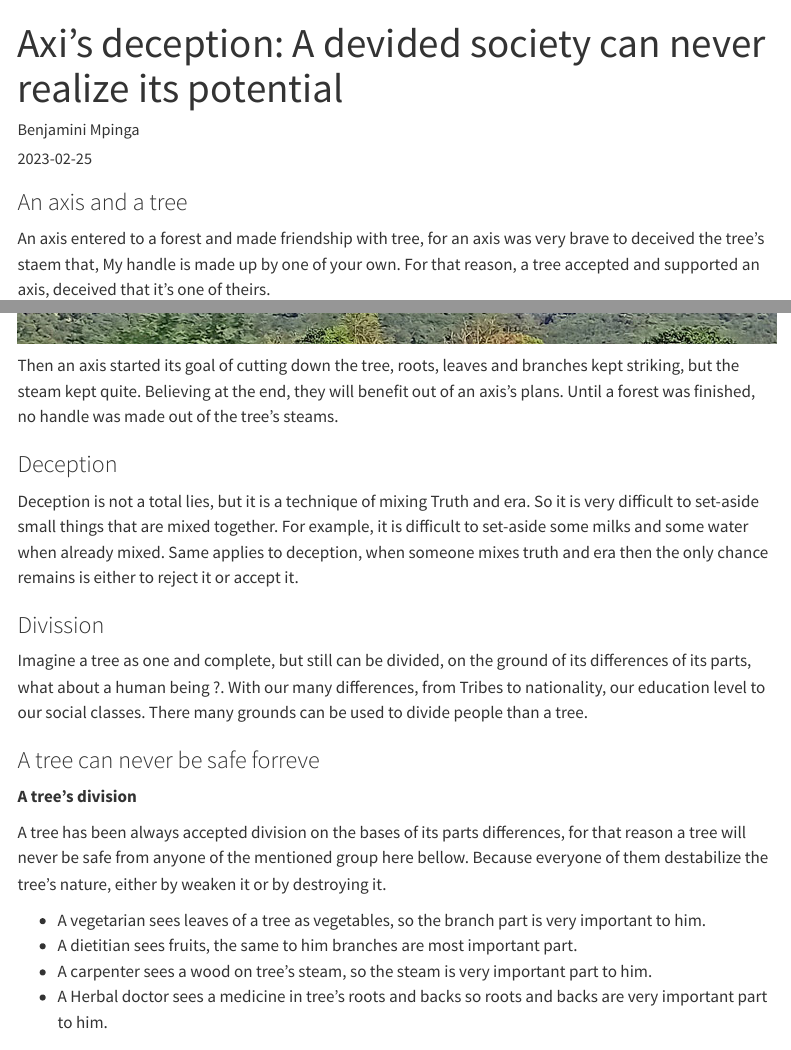
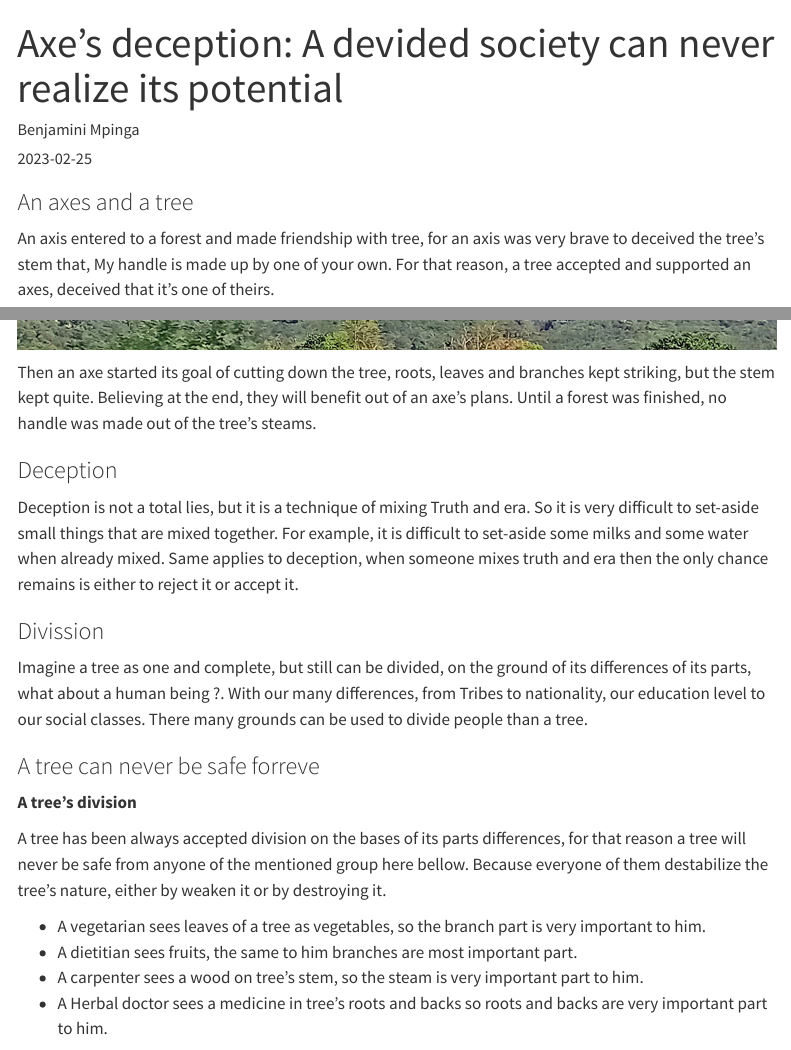
Before and after one commit to tenesom/benjamini-mpinga, a Quarto document (posts/axes/index.qmd): the page in a window 1100 px wide, from its top, and a second part further down, joined at a grey line. Rendered offline with R 4.5, knitr and Pandoc in place of Quarto, with nearby package versions; menus at the side of the page are left out.

Commit message:
after second

```diff
--- a/posts/axes/index.qmd
+++ b/posts/axes/index.qmd
@@ -1,16 +1,17 @@
 ---
-title: "Axi's deception: A devided society can never realize its potential"
+title: "Axe's deception: A devided society can never realize its potential"
 author: "Benjamini Mpinga"
 date: "2023-02-25"
 categories: [social]
 ---
 
-### An axis and a tree
+### An axes and a tree
 
-An axis entered to a forest and made friendship with tree, for an axis was very brave to deceived the tree's staem that, My handle is made up by one of your own. For that reason, a tree accepted and supported an axis, deceived that it's one of theirs.
+An axis entered to a forest and made friendship with tree, for an axis was very brave to deceived the tree's stem that, My handle is made up by one of your own. For that reason, a tree accepted and supported an axes, deceived that it's one of theirs.
+
 ![](mbulu.jpg)
 
-Then an axis started its goal of cutting down the tree, roots, leaves and branches kept striking, but the steam kept quite. Believing at the end, they will benefit out of an axis's plans. Until a forest was finished, no handle was made out of the tree's steams.
+Then an axe started its goal of cutting down the tree, roots, leaves and branches kept striking, but the stem kept quite. Believing at the end, they will benefit out of an axe's plans. Until a forest was finished, no handle was made out of the tree's steams.
 
 ### Deception
 
@@ -28,7 +29,7 @@ A tree has been always accepted division on the bases of its parts differences,
 
 - A vegetarian sees leaves of a tree as vegetables, so the branch part is very important to him.
 - A dietitian sees fruits, the same to him branches are most important part.
-- A carpenter sees a wood on tree's steam, so the steam is very important part to him.
+- A carpenter sees a wood on tree's stem, so the steam is very important part to him.
 - A Herbal doctor sees a medicine in tree's roots and backs so roots and backs are very important part to him.
 
 ### Moral of the story.
```
Also changed, not shown: docs/search.json, footer.html, 5 other files.
